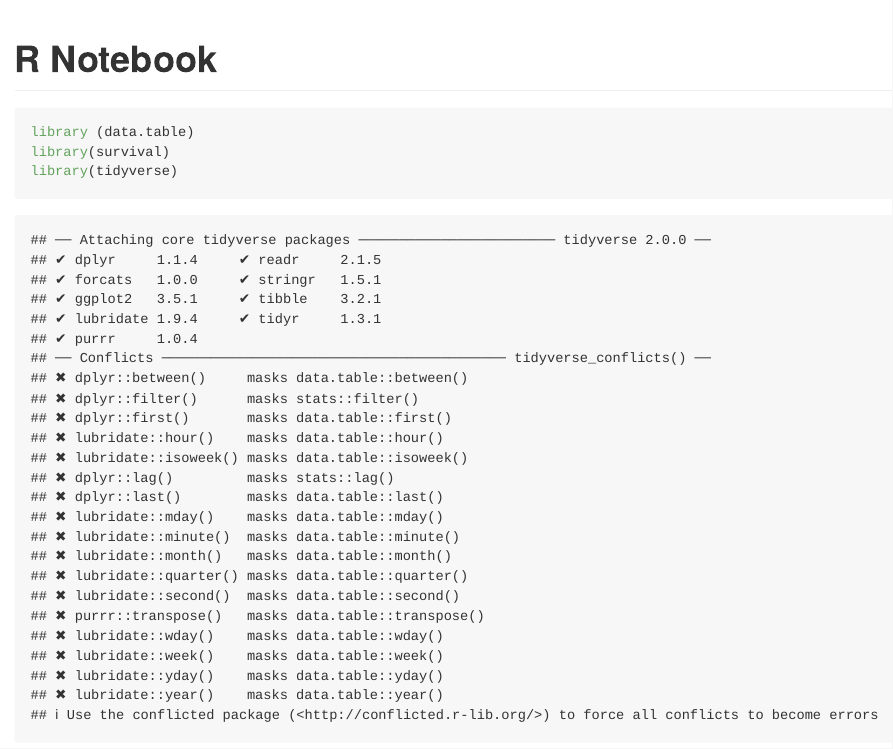
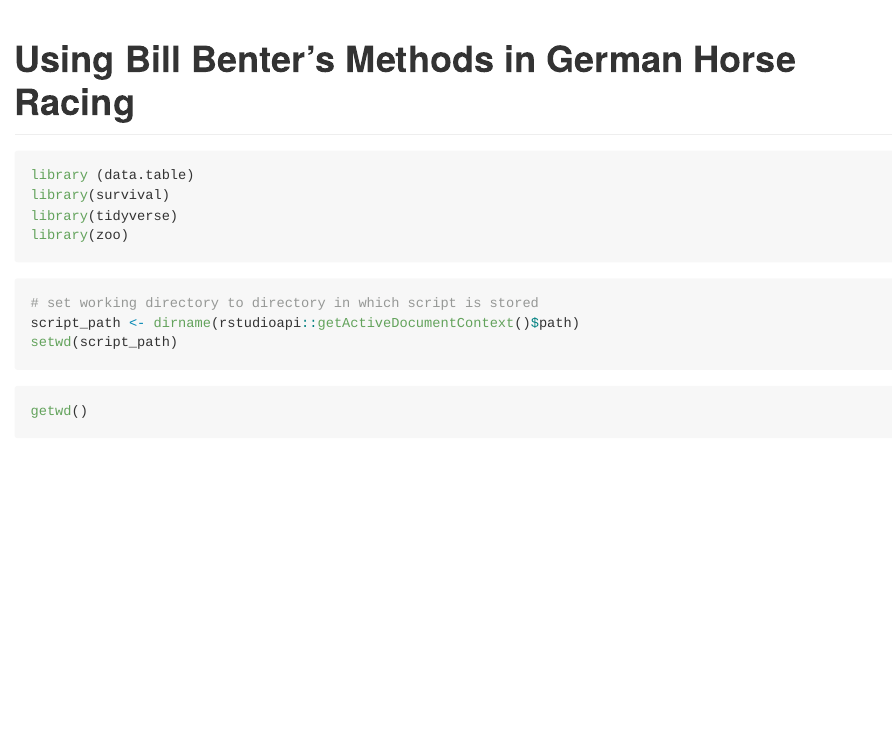
Before and after one commit to mavericzz/german-horse-racing, an R Markdown document (notebooks/analysis_benter_methods.Rmd): the page in a window 1100 px wide, from its top. Rendered offline with R 4.5, knitr and Pandoc, with nearby package versions; some code elsewhere in the file could not run offline.

Commit message:
Update analysis_benter_methods.Rmd

````diff
--- a/notebooks/analysis_benter_methods.Rmd
+++ b/notebooks/analysis_benter_methods.Rmd
@@ -1,9 +1,9 @@
 ---
-title: "R Notebook"
+title: "Using Bill Benter's Methods in German Horse Racing"
 output: github_document
 ---
 
-```{r}
+```{r, message=FALSE, warning=FALSE}
 library (data.table)
 library(survival)
 library(tidyverse)
````
